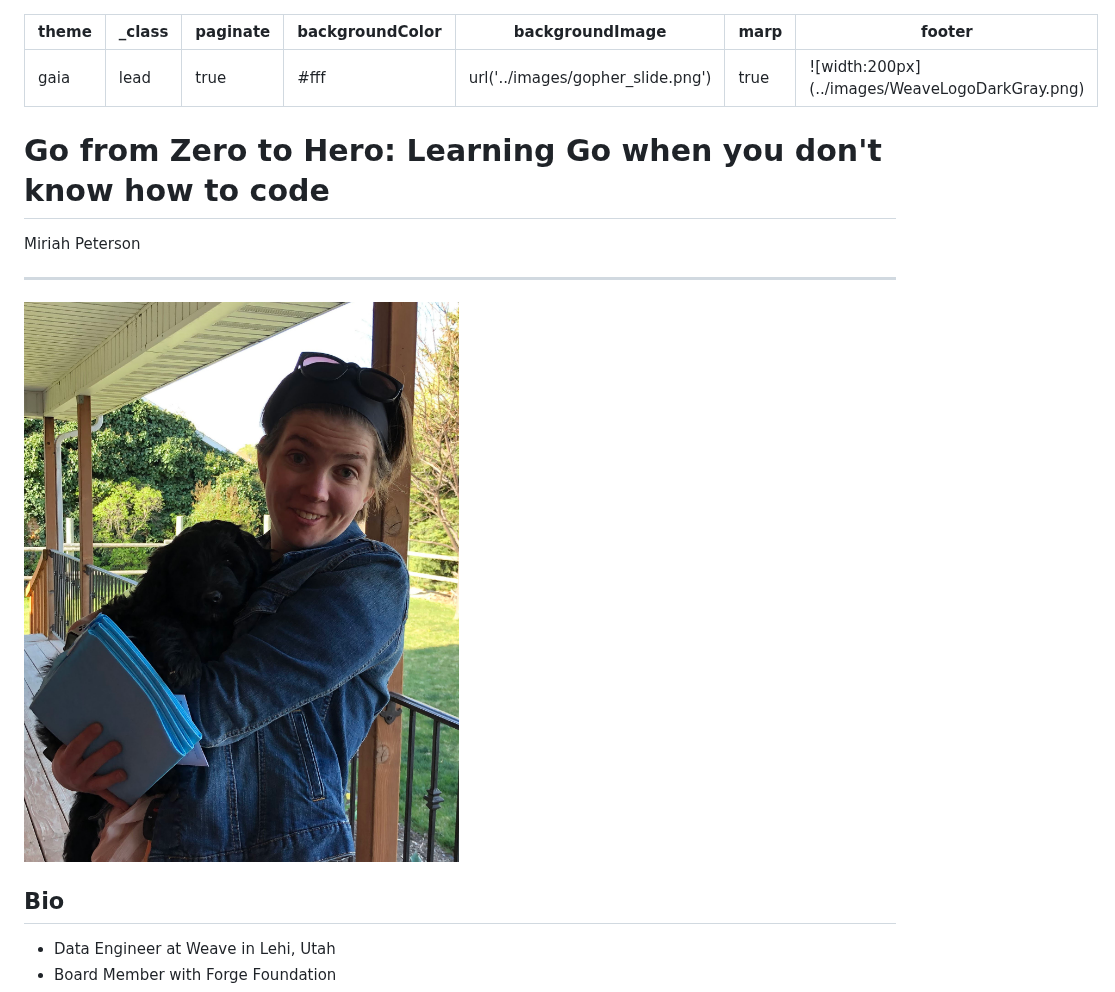
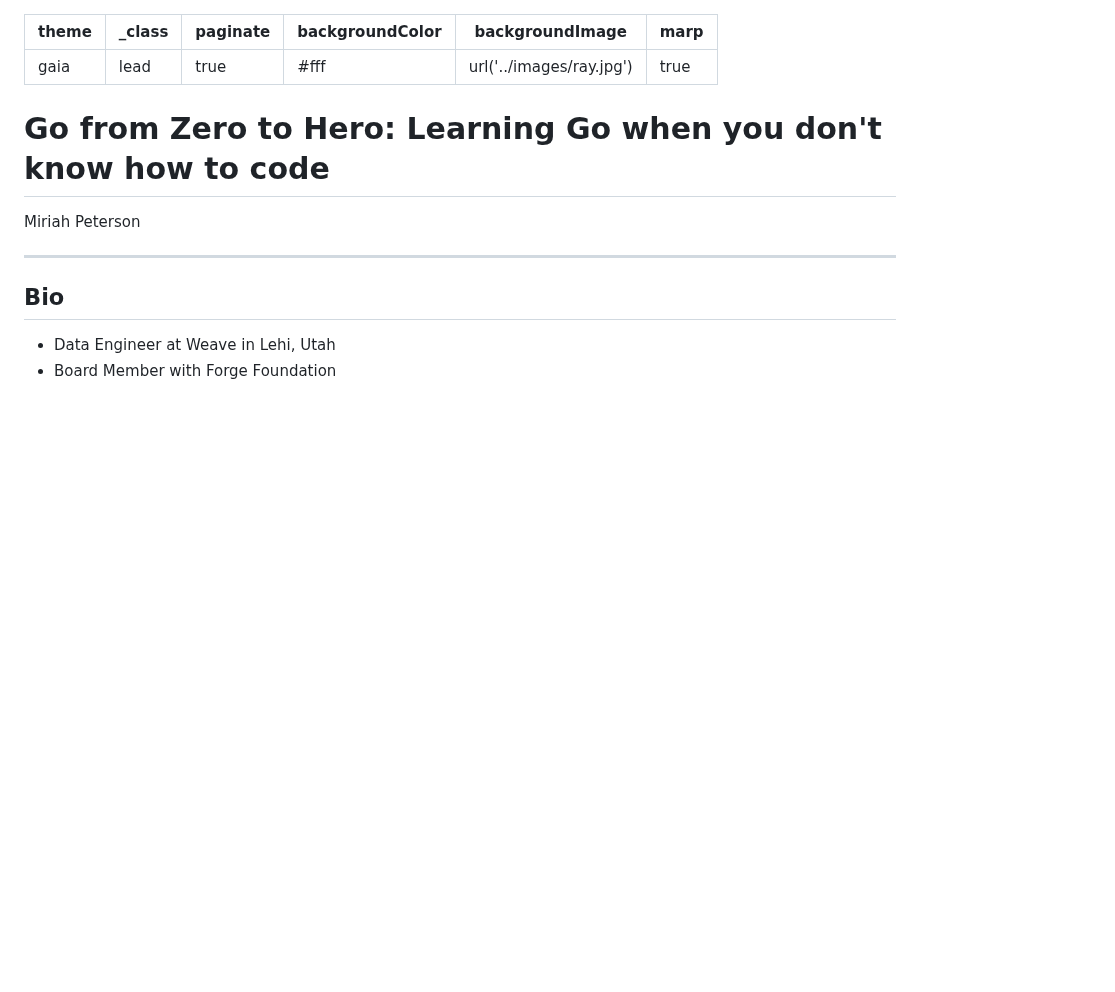
Before and after one commit to Soypete/talks, a Markdown page: go_zero_to_hero/talk.md, the part around one of its changes. GitHub-like rendering; blank space fills up the shorter version.

```diff
--- a/go_zero_to_hero/talk.md
+++ b/go_zero_to_hero/talk.md
@@ -3,15 +3,13 @@ theme: gaia
 _class: lead
 paginate: true
 backgroundColor: #fff
-backgroundImage: url('../images/gopher_slide.png')
+backgroundImage: url('../images/ray.jpg')
 marp: true
-footer: ![width:200px](../images/WeaveLogoDarkGray.png)
 ---
 
 # Go from Zero to Hero: Learning Go when you don't know how to code
 Miriah Peterson
 ___
-![bg right fit](../images/IMG_3232.jpg)
 
 ## Bio
 - Data Engineer at Weave in Lehi, Utah
```
Also changed, not shown: other parts of go_zero_to_hero/talk.md (+4 -6 lines), images/go_sites.png (added), images/moody_blue-1024x683.jpeg (added), images/ray.jpg (added), 3 other files.
